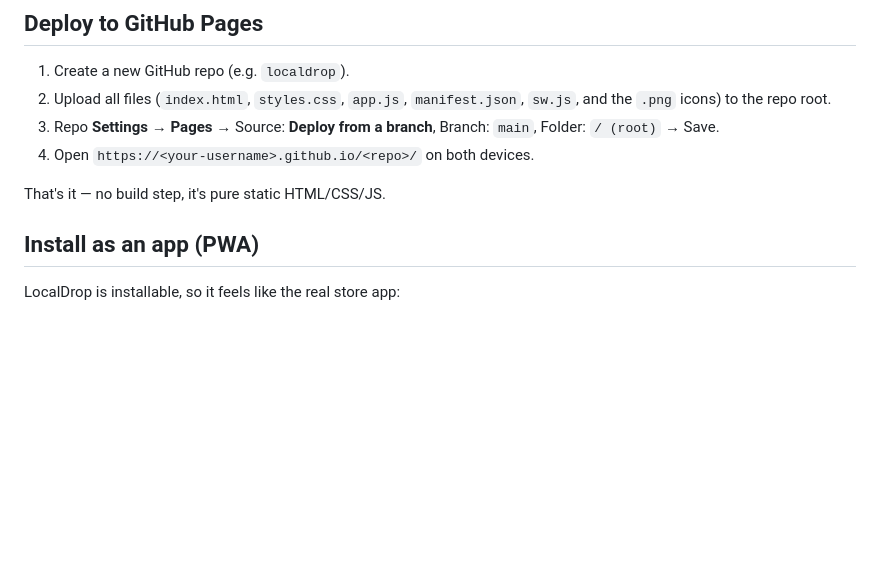
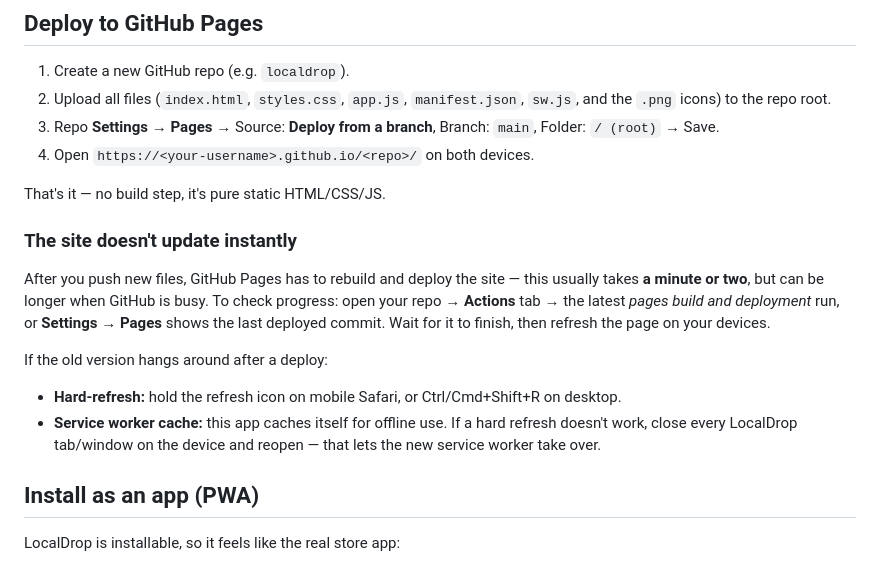
Before and after one commit to crtGhoul/localdrop, a Markdown page: README.md, the part around the change. GitHub-like rendering; blank space fills up the shorter version.

Commit message:
Update LocalDrop

```diff
--- a/README.md
+++ b/README.md
@@ -23,6 +23,22 @@ code exchange (one time per session):
 4. Open `https://<your-username>.github.io/<repo>/` on both devices.
 
 That's it — no build step, it's pure static HTML/CSS/JS.
+
+### The site doesn't update instantly
+
+After you push new files, GitHub Pages has to rebuild and deploy the site —
+this usually takes **a minute or two**, but can be longer when GitHub is busy.
+To check progress: open your repo → **Actions** tab → the latest
+*pages build and deployment* run, or **Settings → Pages** shows the last
+deployed commit. Wait for it to finish, then refresh the page on your devices.
+
+If the old version hangs around after a deploy:
+
+- **Hard-refresh:** hold the refresh icon on mobile Safari, or Ctrl/Cmd+Shift+R
+  on desktop.
+- **Service worker cache:** this app caches itself for offline use. If a hard
+  refresh doesn't work, close every LocalDrop tab/window on the device and
+  reopen — that lets the new service worker take over.
 
 ## Install as an app (PWA)
 
```
